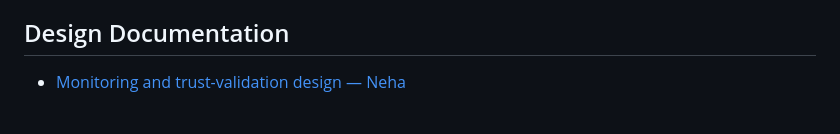
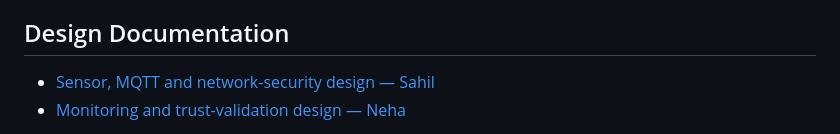
Before and after one commit to nininehaa/aq1-secure-aquaculture-iot, a Markdown page: docs/README.md, the part around the change. GitHub-like rendering.

Commit message:
docs: link sensor MQTT network security design

```diff
--- a/docs/README.md
+++ b/docs/README.md
@@ -63,6 +63,7 @@ The project-management files are live engineering records. When implementation s
 
 ## Design Documentation
 
+- [Sensor, MQTT and network-security design — Sahil](design/sensor-mqtt-network-security-design.md)
 - [Monitoring and trust-validation design — Neha](design/monitoring-trust-validation-design.md)
 
 Each major technical workstream should have a design document that explains intended behaviour, interfaces, normal and failure flows, security controls, design decisions, assumptions/limitations and acceptance criteria. Design documentation should be linked to the corresponding implementation and test evidence.
```
